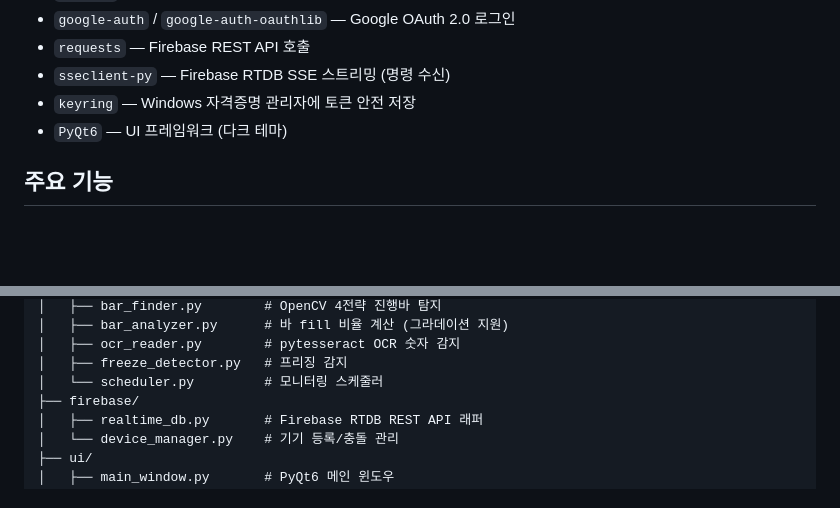
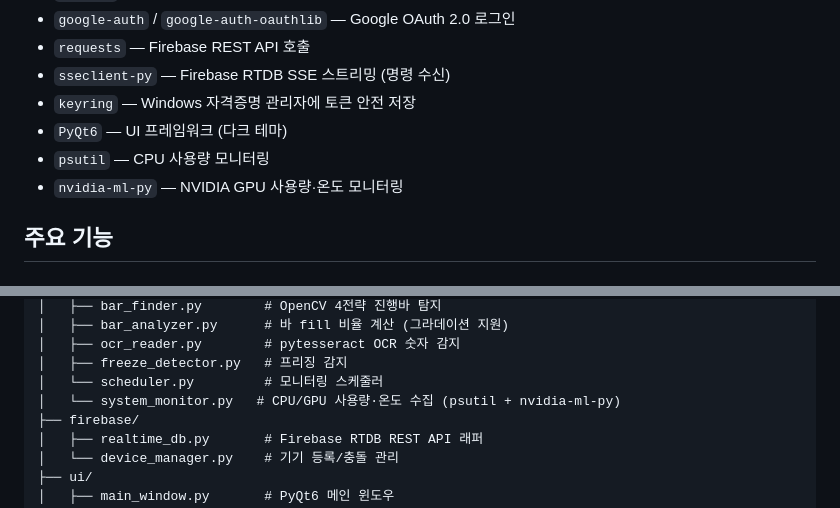
Before and after one commit to doubtmyself/ProgeressEye, a Markdown page: pc-agent/README.md, 2 parts joined by grey strips. Rendered like a GitHub page; blank space fills up the shorter version.

```diff
--- a/pc-agent/README.md
+++ b/pc-agent/README.md
@@ -69,6 +69,8 @@ winget install UB-Mannheim.TesseractOCR
 - `sseclient-py` — Firebase RTDB SSE 스트리밍 (명령 수신)
 - `keyring` — Windows 자격증명 관리자에 토큰 안전 저장
 - `PyQt6` — UI 프레임워크 (다크 테마)
+- `psutil` — CPU 사용량 모니터링
+- `nvidia-ml-py` — NVIDIA GPU 사용량·온도 모니터링
 
 ## 주요 기능
 
@@ -202,6 +204,7 @@ pc-agent/
 │   ├── ocr_reader.py        # pytesseract OCR 숫자 감지
 │   ├── freeze_detector.py   # 프리징 감지
 │   └── scheduler.py         # 모니터링 스케줄러
+│   └── system_monitor.py   # CPU/GPU 사용량·온도 수집 (psutil + nvidia-ml-py)
 ├── firebase/
 │   ├── realtime_db.py       # Firebase RTDB REST API 래퍼
 │   └── device_manager.py    # 기기 등록/충돌 관리
```
Also changed, not shown: README.md (+24 -0 lines).
